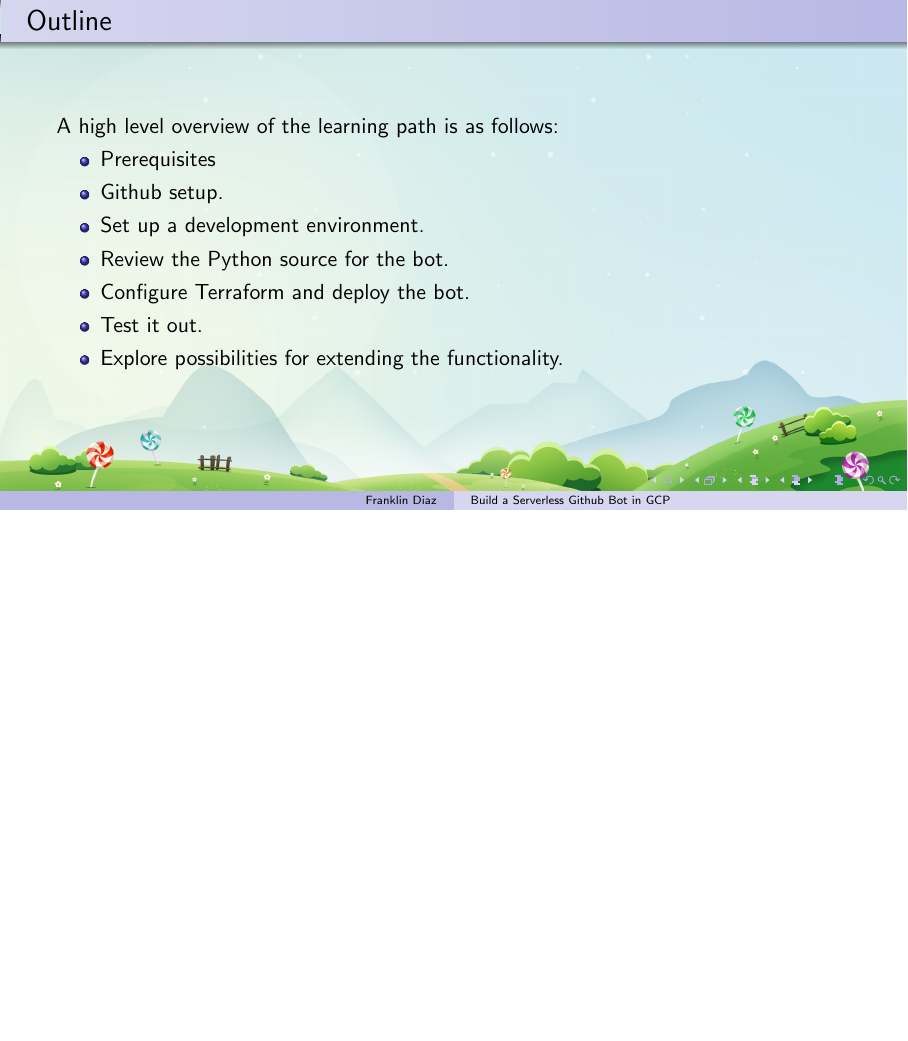
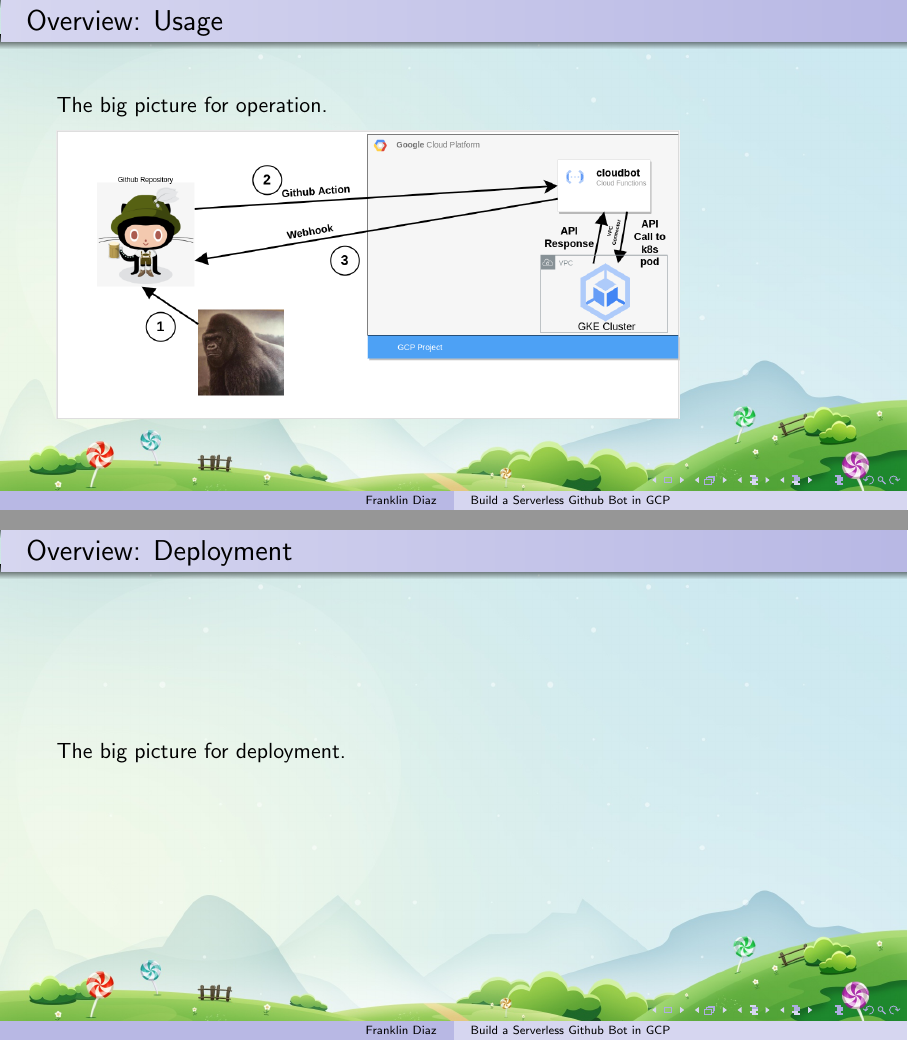
Before and after one commit to devsecfranklin/workshop-codemash-2023, LaTeX slides (docs/slides/workshop-codemash-2023.tex): page 2 of 7 before the commit and pages 2 and 3 of 9 after it, the two joined at a grey line, the shorter picture padded with empty space. Compiled offline with pdfLaTeX.

Commit message:
add overview slides (#43)

```diff
--- a/docs/slides/workshop-codemash-2023.tex
+++ b/docs/slides/workshop-codemash-2023.tex
@@ -39,10 +39,23 @@
 %\usebackgroundtemplate{\includegraphics[width=\paperwidth]{../images/tree.jpg}}
 
 \begin{frame}
+	\frametitle{Overview: Usage}
+	The big picture for operation.
+	\vspace{2mm}
+
+	\includegraphics[width=0.785\textwidth]{../images/arch_diagrams-big-block.png}
+
+\end{frame}
+
+\begin{frame}
+	\frametitle{Overview: Deployment}
+	The big picture for deployment.
+	\vspace{2mm}
+\end{frame}
+
+\begin{frame}
 	\frametitle{Outline}
-
 	A high level overview of the learning path is as follows:
-
 	\begin{raggedright}
 		\begin{itemize}
 			\item Prerequisites
```
Also changed, not shown: docs/slides/workshop-codemash-2023.pdf.
